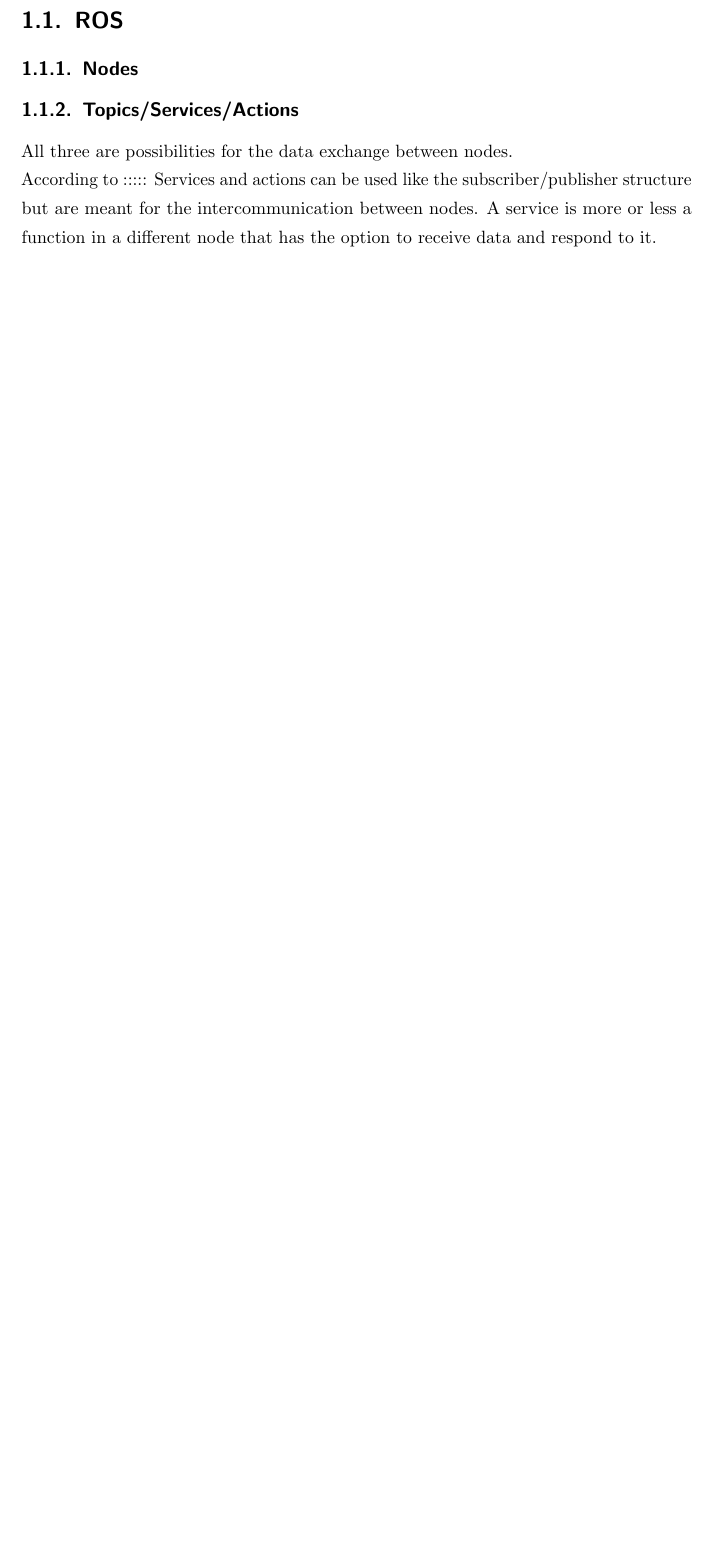
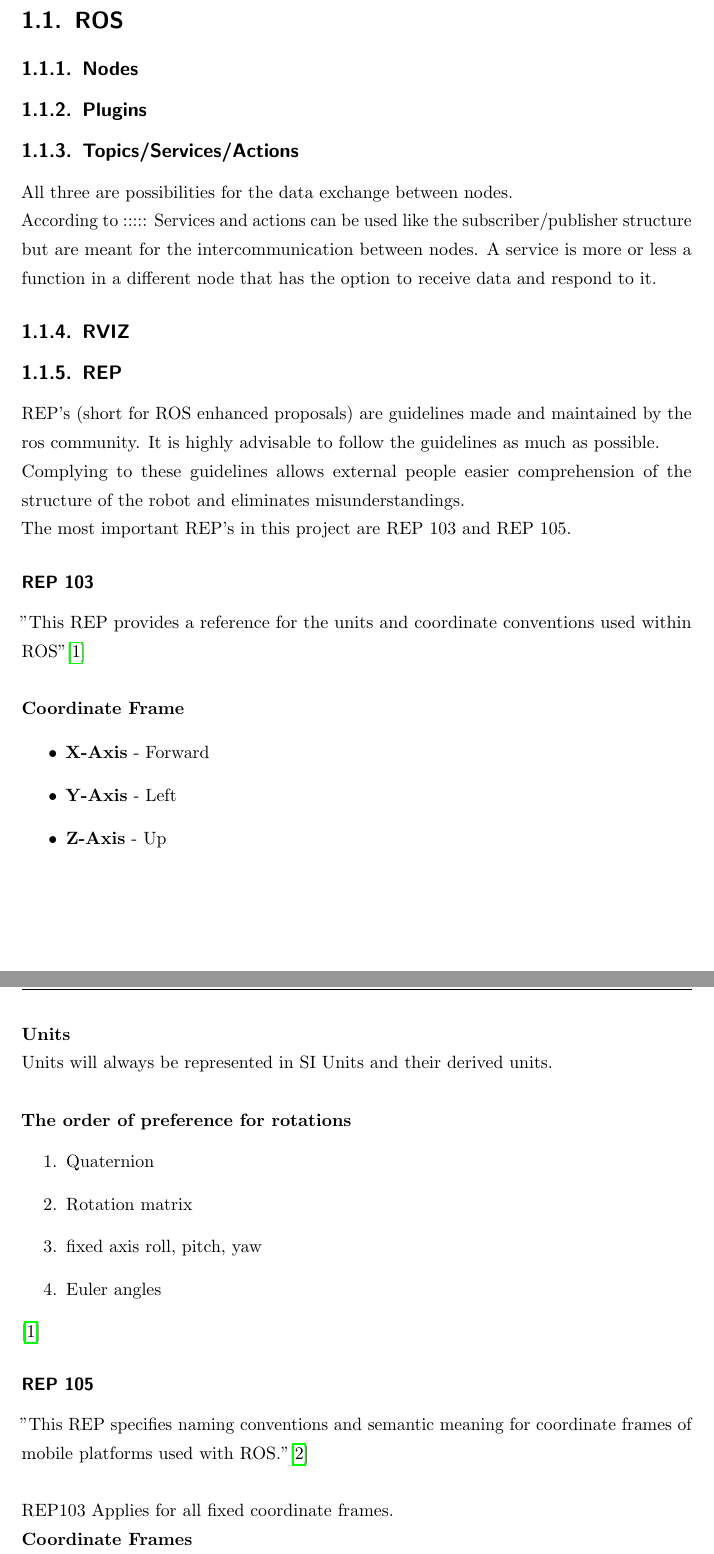
Before and after one commit to Tristan9497/RoutePlanning, a LaTeX thesis (Documentation/bachelor thesis tristan/71336 Bachelor Thesis Tristan Schwörer.tex, which reads Documentation/bachelor thesis tristan/Theoretical_Background.tex, Documentation/bachelor thesis tristan/literatur.bib): part of page 9 of 21 before the commit and two parts of pages 9 and 10 of 23 after it, the two joined at a grey line, cut so that both start at the same text, the shorter picture padded with empty space. Compiled offline with pdfLaTeX; an older LaTeX class or package is replaced by its successor.

Commit message:
Added REP's

```diff
--- a/Documentation/bachelor thesis tristan/Theoretical_Background.tex
+++ b/Documentation/bachelor thesis tristan/Theoretical_Background.tex
@@ -7,9 +7,48 @@
 
 
 \subsection{Nodes}
+\subsection{Plugins}
 \subsection{Topics/Services/Actions}
 All three are possibilities for the data exchange between nodes.
 
 According to :::::
 Services and actions can be used like the subscriber/publisher structure but are meant for the intercommunication between nodes. A service is more or less a function in a different node that has the option to receive data and respond to it.
 \subsection{RVIZ}
+
+
+\subsection{REP}
+REP's (short for ROS enhanced proposals) are guidelines made and maintained by the ros community. It is highly advisable to follow the guidelines as much as possible.
+
+Complying to these guidelines allows external people easier comprehension of the structure of the robot and eliminates misunderstandings.
+
+The most important REP's in this project are REP 103 and REP 105.
+\subsubsection{REP 103}
+
+	"This REP provides a reference for the units and coordinate conventions used within ROS"\cite{REP103}\\
+
+	\textbf{Coordinate Frame}
+	\begin{itemize}
+		\item \textbf{X-Axis} - Forward
+		\item \textbf{Y-Axis} - Left
+		\item \textbf{Z-Axis} - Up
+	\end{itemize}
+
+	\textbf{Units}\\
+	Units will always be represented in SI Units and their derived units.\\
+
+	\textbf{The order of preference for rotations}
+	\begin{enumerate}
+		\item Quaternion
+		\item Rotation matrix
+		\item fixed axis roll, pitch, yaw
+		\item Euler angles
+	\end{enumerate}
+	\cite{REP103}
+
+\subsubsection{REP 105}
+	"This REP specifies naming conventions and semantic meaning for coordinate frames of mobile platforms used with ROS."\cite{REP105}\\
+
+	REP103 Applies for all fixed coordinate frames.
+
+	\textbf{Coordinate Frames}
+	\begin{itemize}
--- a/Documentation/bachelor thesis tristan/literatur.bib
+++ b/Documentation/bachelor thesis tristan/literatur.bib
@@ -46,5 +46,5 @@
 OPTannote = {•}
 }
 
-@Misc{whatisLabVIEW,
+@Misc{REP103,
 OPTkey = {•},
```
Also changed, not shown: Documentation/bachelor thesis tristan/Experimental.tex (+5 -2 lines), Documentation/bachelor thesis tristan/71336 Bachelor Thesis Tristan Schwörer.pdf, Documentation/bachelor thesis tristan/Theoretical_Background.tex (13 more changed lines), Documentation/bachelor thesis tristan/literatur.bib (21 more changed lines).
